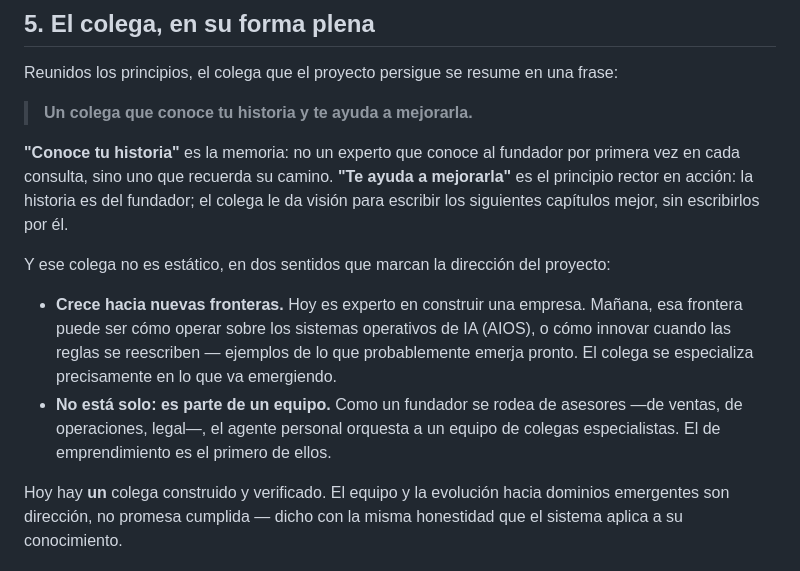
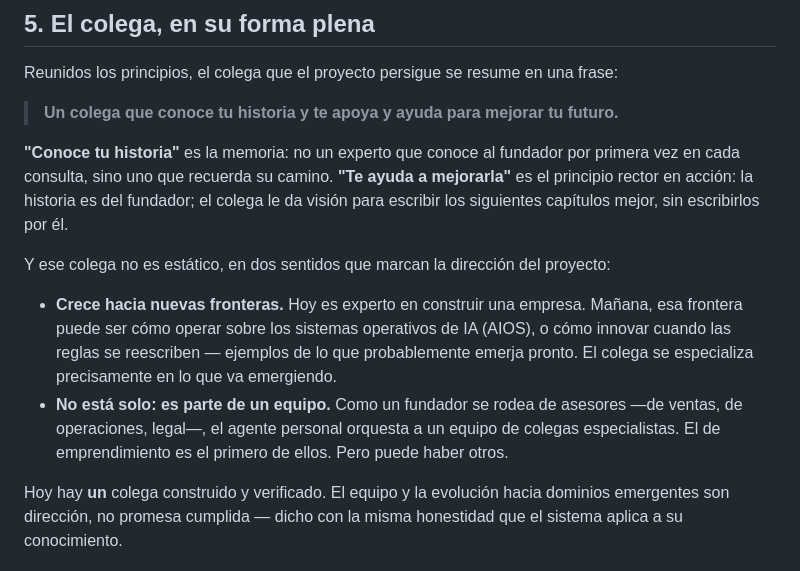
Before and after one commit to mcanno/hercolega, a Markdown page: docs/vision.md, the part around one of its changes. GitHub-like rendering.

```diff
--- a/docs/vision.md
+++ b/docs/vision.md
@@ -101,7 +99,7 @@ es la única forma de no construir sobre arena.
 
 Reunidos los principios, el colega que el proyecto persigue se resume en una frase:
 
-> **Un colega que conoce tu historia y te ayuda a mejorarla.**
+> **Un colega que conoce tu historia y te apoya y ayuda para mejorar tu futuro.**
 
 **"Conoce tu historia"** es la memoria: no un experto que conoce al fundador por
 primera vez en cada consulta, sino uno que recuerda su camino. **"Te ayuda a
@@ -117,7 +115,7 @@ Y ese colega no es estático, en dos sentidos que marcan la dirección del proye
   emerja pronto. El colega se especializa precisamente en lo que va emergiendo.
 - **No está solo: es parte de un equipo.** Como un fundador se rodea de asesores —de
   ventas, de operaciones, legal—, el agente personal orquesta a un equipo de colegas
-  especialistas. El de emprendimiento es el primero de ellos.
+  especialistas. El de emprendimiento es el primero de ellos. Pero puede haber otros.
 
 Hoy hay **un** colega construido y verificado. El equipo y la evolución hacia
 dominios emergentes son dirección, no promesa cumplida — dicho con la misma
```
Also changed, not shown: other parts of docs/vision.md (+21 -23 lines).
